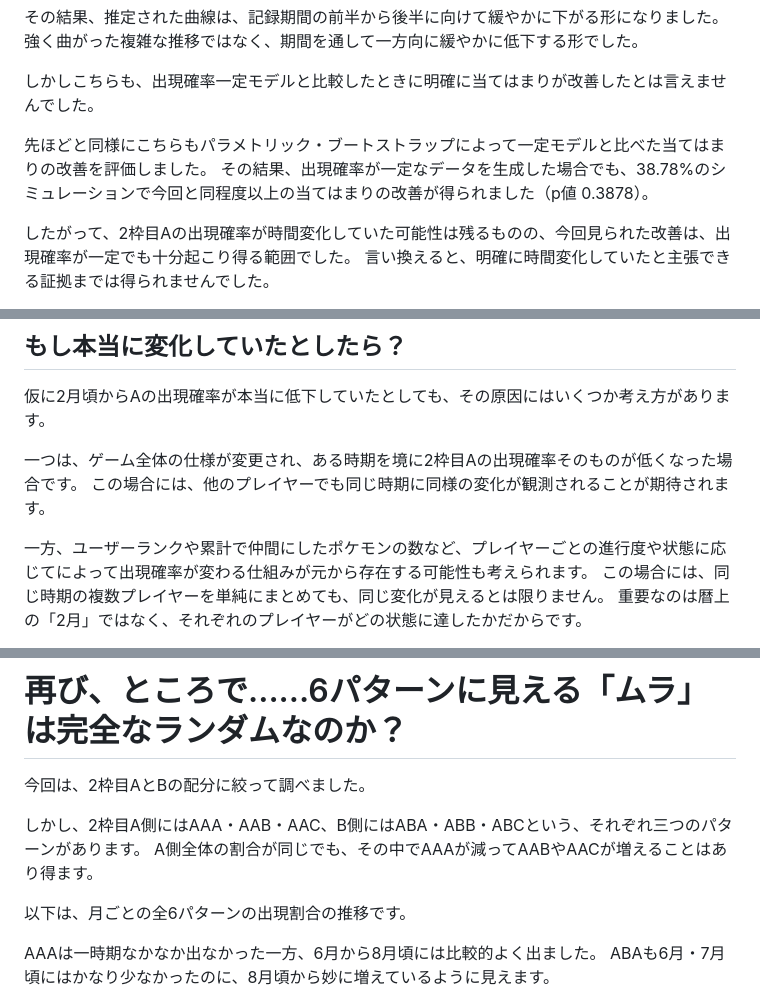
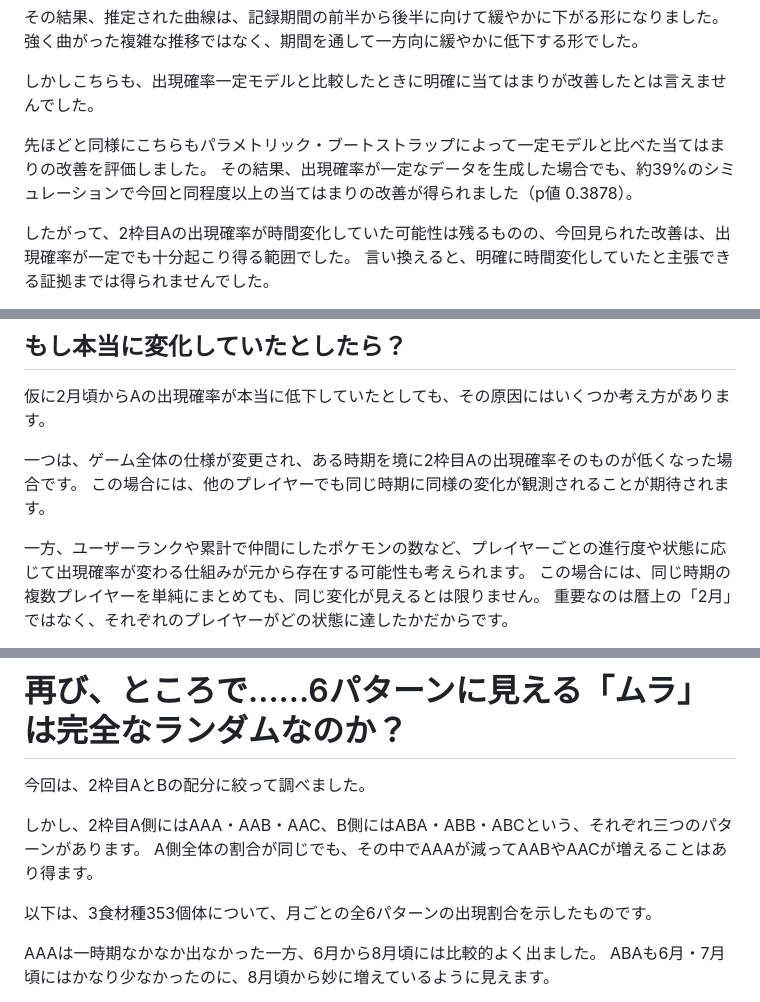
Before and after one commit to tatamiya/pokemon_sleep_analysis, a Markdown page: article/02_slot2_time.md, 3 parts joined by grey strips. Rendered like a GitHub page.

```diff
--- a/article/02_slot2_time.md
+++ b/article/02_slot2_time.md
@@ -176,7 +177,7 @@ https://note.com/tatatamiya/n/n4e2a6bc90575
 しかしこちらも、出現確率一定モデルと比較したときに明確に当てはまりが改善したとは言えませんでした。
 
 先ほどと同様にこちらもパラメトリック・ブートストラップによって一定モデルと比べた当てはまりの改善を評価しました。
-その結果、出現確率が一定なデータを生成した場合でも、38.78%のシミュレーションで今回と同程度以上の当てはまりの改善が得られました（p値 0.3878）。
+その結果、出現確率が一定なデータを生成した場合でも、約39%のシミュレーションで今回と同程度以上の当てはまりの改善が得られました（p値 0.3878）。
 
 したがって、2枠目Aの出現確率が時間変化していた可能性は残るものの、今回見られた改善は、出現確率が一定でも十分起こり得る範囲でした。
 言い換えると、明確に時間変化していたと主張できる証拠までは得られませんでした。
@@ -241,7 +242,7 @@ https://note.com/tatatamiya/n/n4e2a6bc90575
 一つは、ゲーム全体の仕様が変更され、ある時期を境に2枠目Aの出現確率そのものが低くなった場合です。
 この場合には、他のプレイヤーでも同じ時期に同様の変化が観測されることが期待されます。
 
-一方、ユーザーランクや累計で仲間にしたポケモンの数など、プレイヤーごとの進行度や状態に応じてによって出現確率が変わる仕組みが元から存在する可能性も考えられます。
+一方、ユーザーランクや累計で仲間にしたポケモンの数など、プレイヤーごとの進行度や状態に応じて出現確率が変わる仕組みが元から存在する可能性も考えられます。
 この場合には、同じ時期の複数プレイヤーを単純にまとめても、同じ変化が見えるとは限りません。
 重要なのは暦上の「2月」ではなく、それぞれのプレイヤーがどの状態に達したかだからです。
 
@@ -279,7 +280,7 @@ https://note.com/tatatamiya/n/n4e2a6bc90575
 しかし、2枠目A側にはAAA・AAB・AAC、B側にはABA・ABB・ABCという、それぞれ三つのパターンがあります。
 A側全体の割合が同じでも、その中でAAAが減ってAABやAACが増えることはあり得ます。
 
-以下は、月ごとの全6パターンの出現割合の推移です。
+以下は、3食材種353個体について、月ごとの全6パターンの出現割合を示したものです。
 
 <!-- TODO: 全6パターンの出現割合推移の月次グラフを出力する -->
 
```
Also changed, not shown: other parts of article/02_slot2_time.md (+4 -3 lines).
